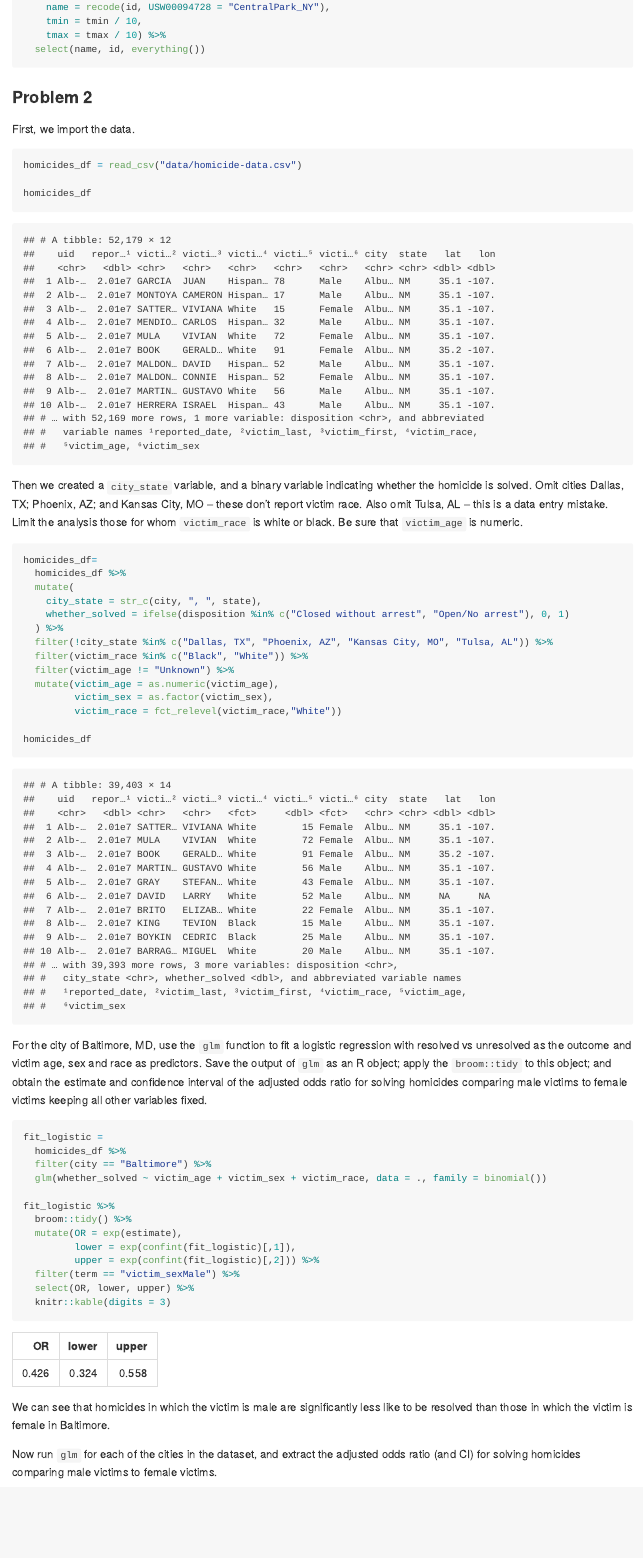
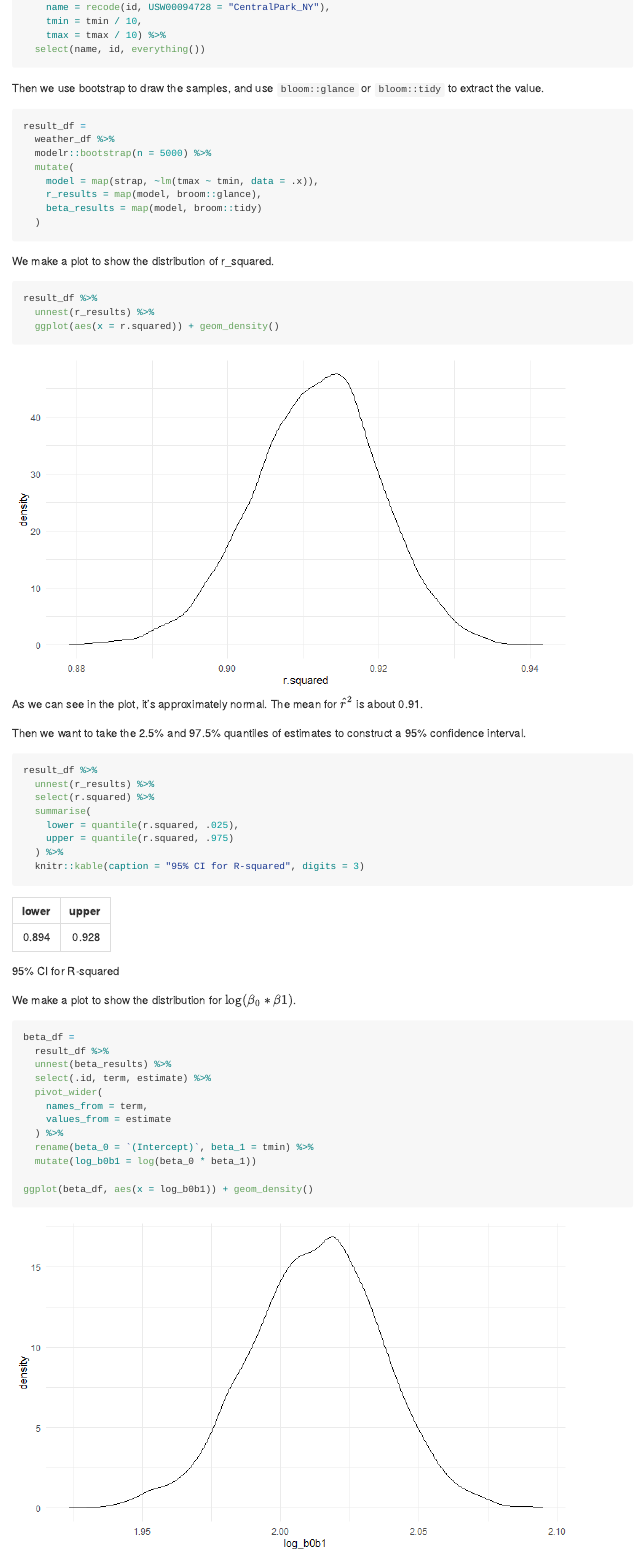
Before and after one commit to jackytao18/p8105_hw6_jt3386, an R Markdown document (p8105_hw6_jt3386.Rmd): the page in a window 1100 px wide, from 400 px down. The pictures show the output file p8105_hw6_jt3386.md that the author committed with the source, drawn offline in the style of GitHub; long lines of code are wrapped.

Commit message:
finish problem 1

````diff
--- a/p8105_hw6_jt3386.Rmd
+++ b/p8105_hw6_jt3386.Rmd
@@ -48,3 +48,54 @@ weather_df =
   select(name, id, everything())
 ```
 
+Then we use bootstrap to draw the samples, and use `bloom::glance` or `bloom::tidy` to extract the value.
+
+```{r}
+result_df =
+  weather_df %>%
+  modelr::bootstrap(n = 5000) %>%
+  mutate(
+    model = map(strap, ~lm(tmax ~ tmin, data = .x)),
+    r_results = map(model, broom::glance),
+    beta_results = map(model, broom::tidy)
+  )
+```
+
+We make a plot to show the distribution of r_squared.
+
+```{r}
+result_df %>%
+  unnest(r_results) %>%
+  ggplot(aes(x = r.squared)) + geom_density()
+```
+
+As we can see in the plot, it's approximately normal. The mean for $\hat{r}^2$ is about 0.91.
+
+Then we want to take the 2.5% and 97.5% quantiles of estimates to construct a 95% confidence interval.
+
+```{r}
+result_df %>%
+  unnest(r_results) %>%
+  select(r.squared) %>%
+  summarise(
+    lower = quantile(r.squared, .025),
+    upper = quantile(r.squared, .975)
+  ) %>%
+  knitr::kable(caption = "95% CI for R-squared", digits = 3)
+```
+
+We make a plot to show the distribution for $\log(\beta_0 * \beta1)$.
+
+```{r}
+beta_df =
+  result_df %>%
+  unnest(beta_results) %>%
+  select(.id, term, estimate) %>%
+  pivot_wider(
+    names_from = term,
+    values_from = estimate
+  ) %>%
+  rename(beta_0 = `(Intercept)`, beta_1 = tmin) %>%
+  mutate(log_b0b1 = log(beta_0 * beta_1))
+
+ggplot(beta_df, aes(x = log_b0b1)) + geom_density()
````
Also changed, not shown: p8105_hw6_jt3386.md, p8105_hw6_jt3386_files/figure-gfm/unnamed-chunk-12-1.png (added), p8105_hw6_jt3386_files/figure-gfm/unnamed-chunk-16-1.png (added), p8105_hw6_jt3386_files/figure-gfm/unnamed-chunk-18-1.png (added), p8105_hw6_jt3386_files/figure-gfm/unnamed-chunk-4-1.png (added), p8105_hw6_jt3386_files/figure-gfm/unnamed-chunk-6-1.png (added), p8105_hw6_jt3386.Rmd (14 more changed lines).
